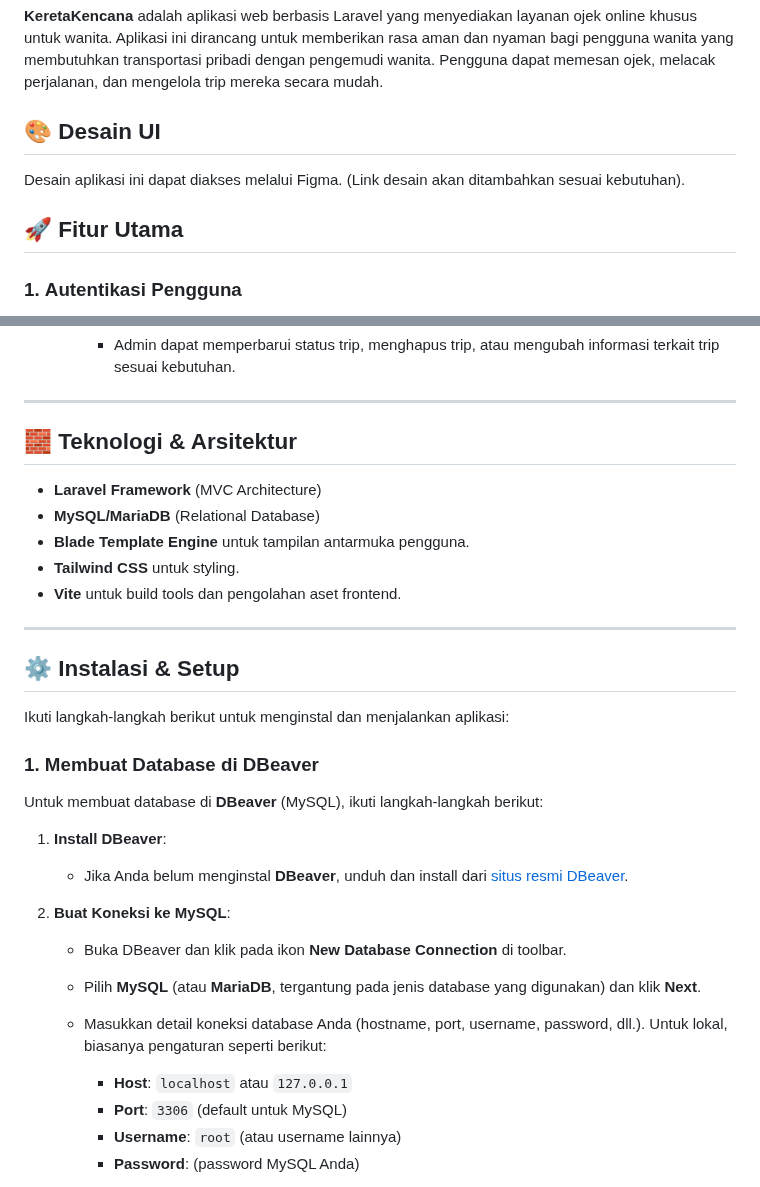
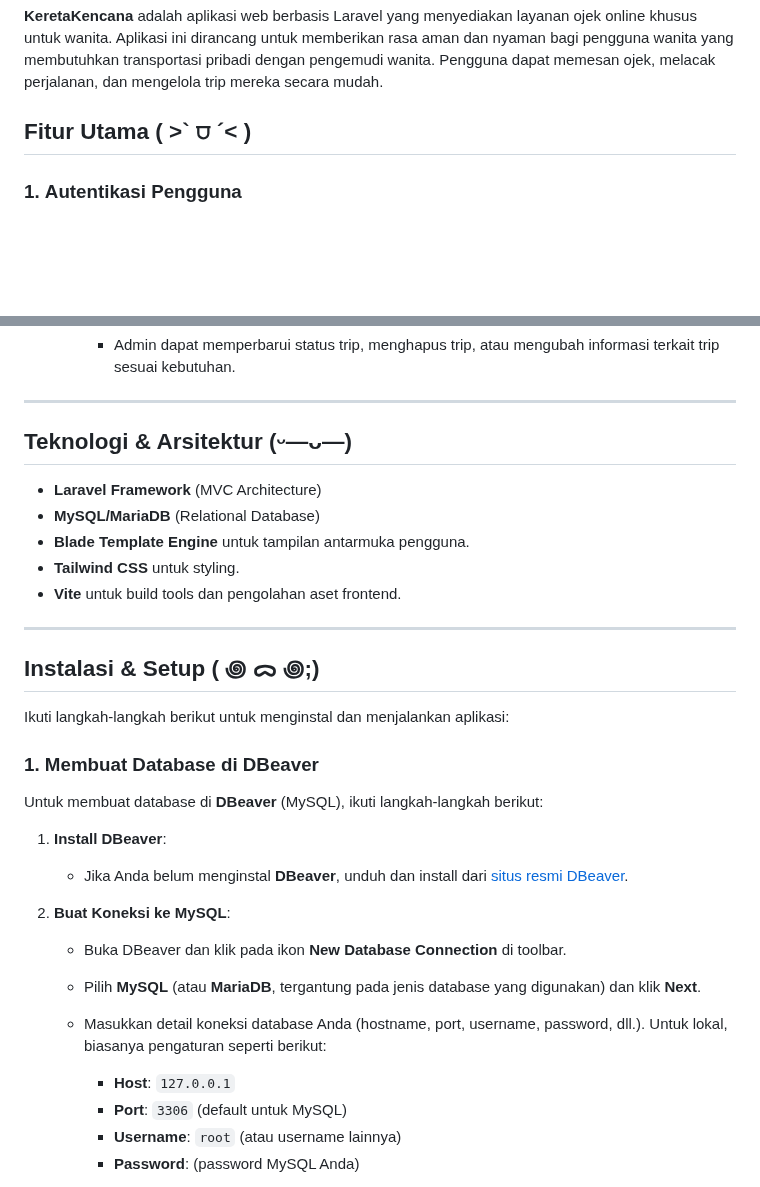
Before and after one commit to Adeliaswa/KeretaKencana, a Markdown page: README.md, 2 parts joined by grey strips. Rendered like a GitHub page; blank space fills up the shorter version.

```diff
--- a/README.md
+++ b/README.md
@@ -3,11 +3,7 @@
 
 **KeretaKencana** adalah aplikasi web berbasis Laravel yang menyediakan layanan ojek online khusus untuk wanita. Aplikasi ini dirancang untuk memberikan rasa aman dan nyaman bagi pengguna wanita yang membutuhkan transportasi pribadi dengan pengemudi wanita. Pengguna dapat memesan ojek, melacak perjalanan, dan mengelola trip mereka secara mudah.
 
-## 🎨 **Desain UI**
-
-Desain aplikasi ini dapat diakses melalui Figma. (Link desain akan ditambahkan sesuai kebutuhan).
-
-## 🚀 **Fitur Utama**
+## **Fitur Utama ( ˃` ⩌ ´˂ )**
 
 ### 1. **Autentikasi Pengguna**
 
@@ -52,7 +48,7 @@ Desain aplikasi ini dapat diakses melalui Figma. (Link desain akan ditambahkan s
 
 ---
 
-## 🧱 **Teknologi & Arsitektur**
+## **Teknologi & Arsitektur (ᵕ—ᴗ—)**
 
 * **Laravel Framework** (MVC Architecture)
 * **MySQL/MariaDB** (Relational Database)
@@ -62,7 +58,7 @@ Desain aplikasi ini dapat diakses melalui Figma. (Link desain akan ditambahkan s
 
 ---
 
-## ⚙️ **Instalasi & Setup**
+## **Instalasi & Setup ( ꩜ ᯅ ꩜;)⁭ ⁭**
 
 Ikuti langkah-langkah berikut untuk menginstal dan menjalankan aplikasi:
 
@@ -80,7 +76,7 @@ Untuk membuat database di **DBeaver** (MySQL), ikuti langkah-langkah berikut:
    * Pilih **MySQL** (atau **MariaDB**, tergantung pada jenis database yang digunakan) dan klik **Next**.
    * Masukkan detail koneksi database Anda (hostname, port, username, password, dll.). Untuk lokal, biasanya pengaturan seperti berikut:
 
-     * **Host**: `localhost` atau `127.0.0.1`
+     * **Host**: `127.0.0.1`
      * **Port**: `3306` (default untuk MySQL)
      * **Username**: `root` (atau username lainnya)
      * **Password**: (password MySQL Anda)
```
Also changed, not shown: other parts of README.md (+29 -16 lines).
